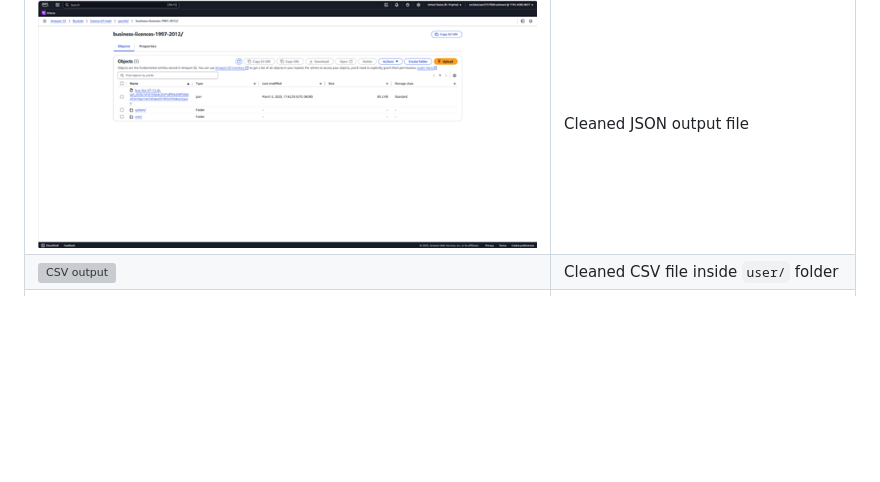
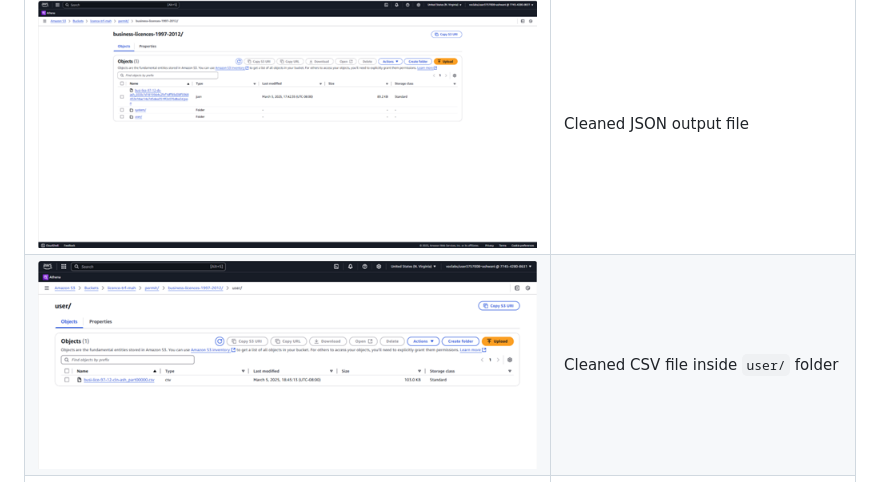
Before and after one commit to buildwithashwani/AWS-Portfolio, a Markdown page: phase-3-cleaning/readme.md, the part around the change. Drawn GitHub-style; blank space fills up the shorter version; grey boxes are pictures that could not be loaded.

```diff
--- a/phase-3-cleaning/readme.md
+++ b/phase-3-cleaning/readme.md
@@ -41,7 +41,7 @@ The cleaned data was saved in the **transfer bucket** (`licence-trf-ash`) in two
 | Screenshot | Description |
 |------------|-------------|
 | ![JSON output](images/dataclean-s3-transfer-json-file.png) | Cleaned JSON output file |
-| ![CSV output](images/datacIean-s3-transfer-csv-user.png) | Cleaned CSV file inside `user/` folder |
+| ![CSV output](images/dataclean-s3-transfer-csv-user.png) | Cleaned CSV file inside `user/` folder |
 | ![Parquet output](images/dataclean-s3-transfer-parquet-system.png) | Partitioned Parquet folders based on `Status` |
 
 ---
```
